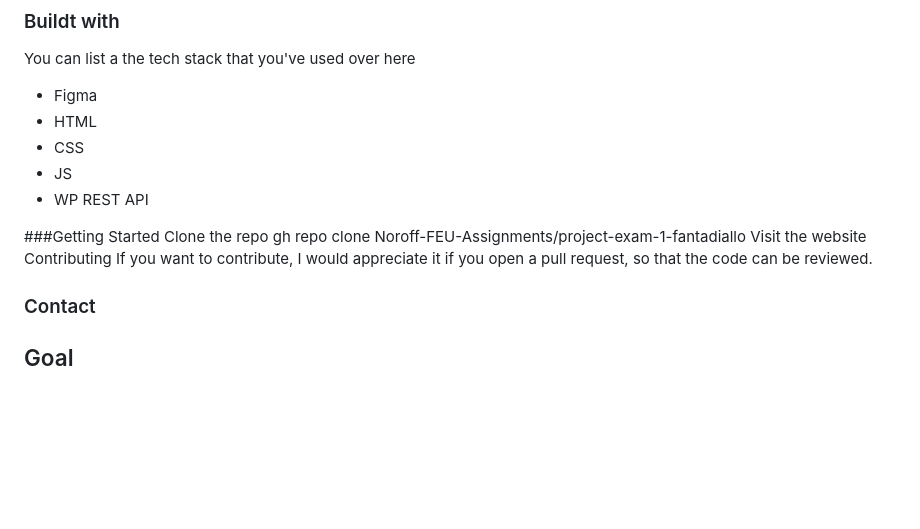
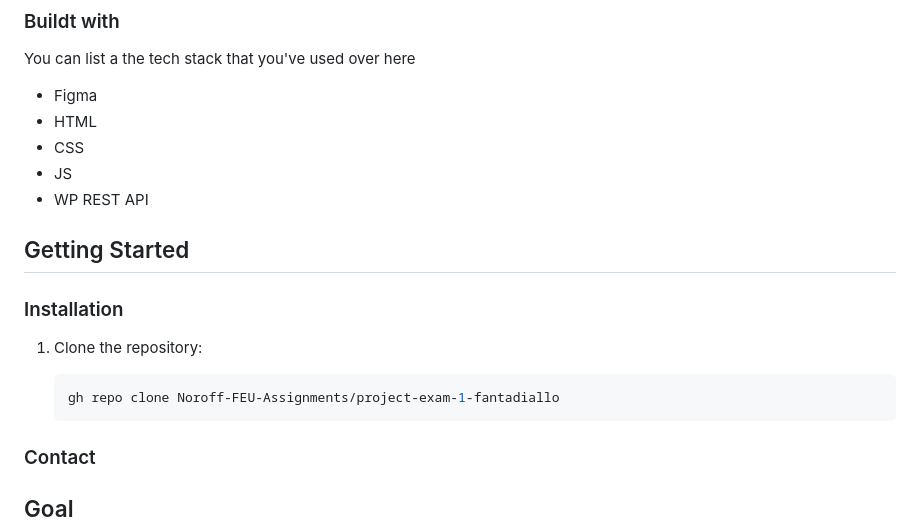
Before and after one commit to Noroff-FEU-Assignments/project-exam-1-fantadiallo, a Markdown page: README.md, the part around the change printed below. Rendered like a GitHub page; blank space fills up the shorter version.

````diff
--- a/README.md
+++ b/README.md
@@ -15,12 +15,15 @@ You can list a the tech stack that you've used over here
 
 
 
-###Getting Started
-Clone the repo
-gh repo clone Noroff-FEU-Assignments/project-exam-1-fantadiallo
-Visit the website
-Contributing
-If you want to contribute, I would appreciate it if you open a pull request, so that the code can be reviewed.
+## Getting Started
+### Installation
+1. Clone the repository:
+
+    ```bash
+    gh repo clone Noroff-FEU-Assignments/project-exam-1-fantadiallo
+    ```
+
+
 
 ### Contact
 ## Goal
````
Also changed, not shown: other parts of README.md (+1 -1 lines).
